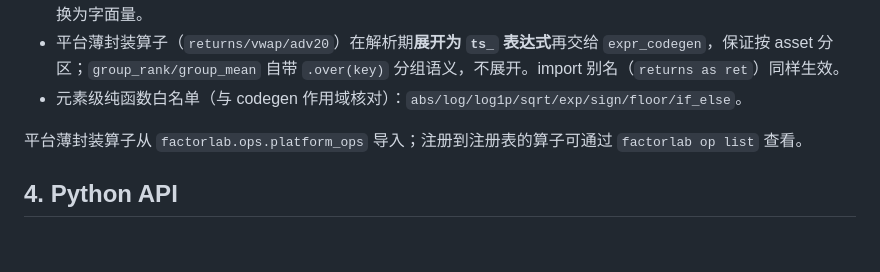
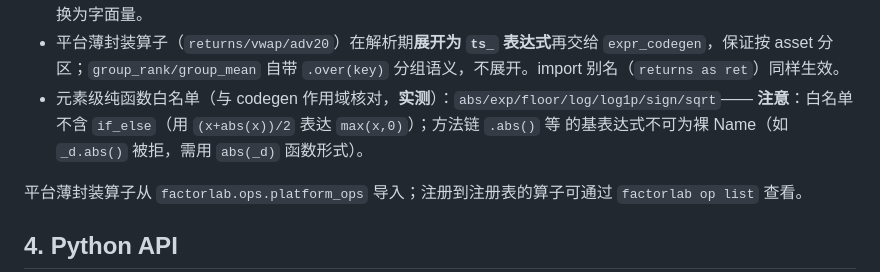
Before and after one commit to marcas-G/quant-platform, a Markdown page: docs/interface.md, the part around the change. Rendered like a GitHub page; blank space fills up the shorter version.

Commit message:
docs: 修订 DSL 白名单声明（if_else 排除、.abs() 裸 Name 限制）

```diff
--- a/docs/interface.md
+++ b/docs/interface.md
@@ -263,7 +263,9 @@ combine:
 - 平台薄封装算子（`returns/vwap/adv20`）在解析期**展开为 `ts_` 表达式**再交给
   `expr_codegen`，保证按 asset 分区；`group_rank/group_mean` 自带 `.over(key)`
   分组语义，不展开。import 别名（`returns as ret`）同样生效。
-- 元素级纯函数白名单（与 codegen 作用域核对）：`abs/log/log1p/sqrt/exp/sign/floor/if_else`。
+- 元素级纯函数白名单（与 codegen 作用域核对，**实测**）：`abs/exp/floor/log/log1p/sign/sqrt`——
+  **注意**：白名单不含 `if_else`（用 `(x+abs(x))/2` 表达 `max(x,0)`）；方法链 `.abs()` 等
+  的基表达式不可为裸 Name（如 `_d.abs()` 被拒，需用 `abs(_d)` 函数形式）。
 
 平台薄封装算子从 `factorlab.ops.platform_ops` 导入；注册到注册表的算子可通过
 `factorlab op list` 查看。
```
